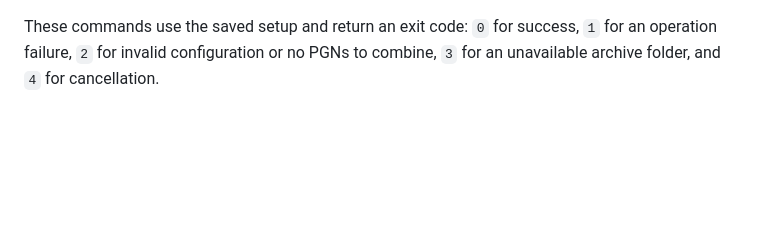
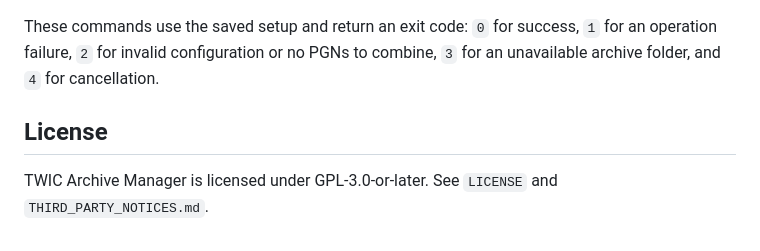
Before and after one commit to codeguy-jv2080/twic-archive-manager, a Markdown page: README.md, the part around the change. Drawn GitHub-style; blank space fills up the shorter version.

Commit message:
Document GPL project license

````diff
--- a/README.md
+++ b/README.md
@@ -198,3 +198,7 @@ For background/terminal use, the app also supports `sync --profile "Setup name"`
 ```
 
 These commands use the saved setup and return an exit code: `0` for success, `1` for an operation failure, `2` for invalid configuration or no PGNs to combine, `3` for an unavailable archive folder, and `4` for cancellation.
+
+## License
+
+TWIC Archive Manager is licensed under GPL-3.0-or-later. See `LICENSE` and `THIRD_PARTY_NOTICES.md`.
````
